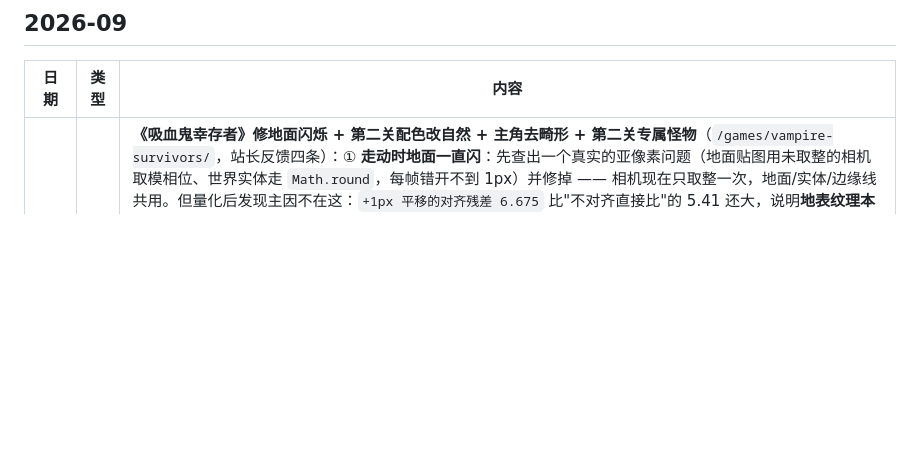
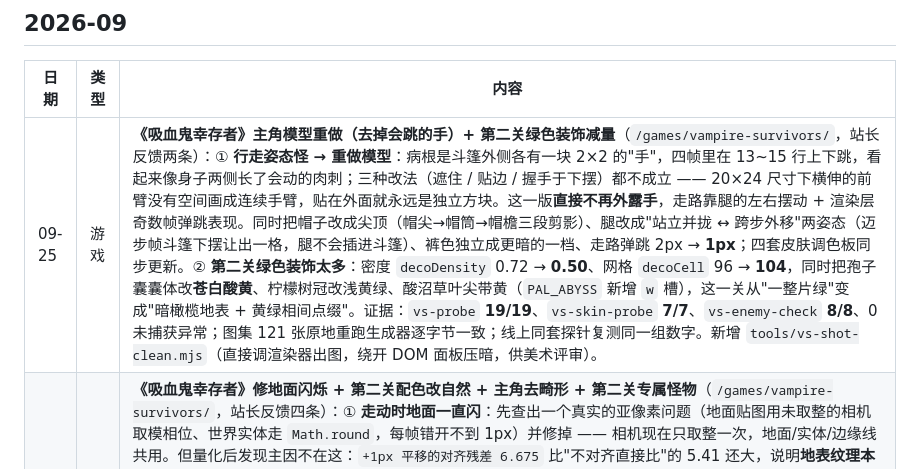
Before and after one commit to Bobbychina/Bobbychina.github.io, a Markdown page: CHANGELOG.md, the part around the change. Rendered like a GitHub page; blank space fills up the shorter version.

Commit message:
docs(changelog): 记主角模型重做 + 第二关绿色装饰减量

```diff
--- a/CHANGELOG.md
+++ b/CHANGELOG.md
@@ -14,6 +14,7 @@
 
 | 日期 | 类型 | 内容 |
 |---|---|---|
+| 09-25 | 游戏 | **《吸血鬼幸存者》主角模型重做（去掉会跳的手）+ 第二关绿色装饰减量**（`/games/vampire-survivors/`，站长反馈两条）：① **行走姿态怪 → 重做模型**：病根是斗篷外侧各有一块 2×2 的"手"，四帧里在 13~15 行上下跳，看起来像身子两侧长了会动的肉刺；三种改法（遮住 / 贴边 / 握手于下摆）都不成立 —— 20×24 尺寸下横伸的前臂没有空间画成连续手臂，贴在外面就永远是独立方块。这一版**直接不再外露手**，走路靠腿的左右摆动 + 渲染层奇数帧弹跳表现。同时把帽子改成尖顶（帽尖→帽筒→帽檐三段剪影）、腿改成"站立并拢 ↔ 跨步外移"两姿态（迈步帧斗篷下摆让出一格，腿不会插进斗篷）、裤色独立成更暗的一档、走路弹跳 2px → **1px**；四套皮肤调色板同步更新。② **第二关绿色装饰太多**：密度 `decoDensity` 0.72 → **0.50**、网格 `decoCell` 96 → **104**，同时把孢子囊囊体改**苍白酸黄**、柠檬树冠改浅黄绿、酸沼草叶尖带黄（`PAL_ABYSS` 新增 `w` 槽），这一关从"一整片绿"变成"暗橄榄地表 + 黄绿相间点缀"。证据：`vs-probe` **19/19**、`vs-skin-probe` **7/7**、`vs-enemy-check` **8/8**、0 未捕获异常；图集 121 张原地重跑生成器逐字节一致；线上同套探针复测同一组数字。新增 `tools/vs-shot-clean.mjs`（直接调渲染器出图，绕开 DOM 面板压暗，供美术评审）。 |
 | 09-25 | 游戏 | **《吸血鬼幸存者》修地面闪烁 + 第二关配色改自然 + 主角去畸形 + 第二关专属怪物**（`/games/vampire-survivors/`，站长反馈四条）：① **走动时地面一直闪**：先查出一个真实的亚像素问题（地面贴图用未取整的相机取模相位、世界实体走 `Math.round`，每帧错开不到 1px）并修掉 —— 相机现在只取整一次，地面/实体/边缘线共用。但量化后发现主因不在这：`+1px 平移的对齐残差 6.675` 比"不对齐直接比"的 5.41 还大，说明**地表纹理本身是逐像素高频高对比噪点**（最亮石子比底色亮近 3 倍），镜头一动每个像素都在跳。重写地表生成：全部换成空间连贯的低/中频周期噪声，小石子改成聚簇两三像素团，去掉逐像素 hash 颗粒。走动时帧间差 **13.18 → 6.52**，图集 87KB → 67KB。② **第二关太鲜艳**：底色 `(44,50,22)` 鲜黄绿 → **`(38,40,25)` 暗橄榄**，酸光点 `(196,226,74)` → `(126,142,62)`，所有点缀色收窄亮度区间；两关现在都是自然土色，靠点缀物区分而不是靠底色扎眼。③ **主角"不像人、畸形"**：病根是两截手臂画在第 2~3 列、斗篷从第 3 列才开始，中间隔一列空隙 → 像浮在身侧的白色方块。三种改法试下来采用"披风角色"做法：双手只在斗篷两侧各露一小截随帧上下摆；另给每条腿加暗色内缝、靴底收窄。四套皮肤各补一个暗色档。④ **两关怪物画风不同**：原来 5 个人形怪全是同一张模板换色，新增 **3 只第二关专属酸蚀怪**（蚀酸腐尸 / 孢蝠 / 腐沼祭司），美术源独立在 `tools/enemy-art.js`；顺带修一个真缺陷 —— `onlyFromLevel` 对**怪物完全无效**（`Levels.allows()` 存在但敌人侧从没调用），已补进 `Enemies.pickType`（实测第一关抽 4000 次 0 命中，第二关 600 秒时三只进入抽取前三）。证据：`vs-probe` **19/19**、新增 `vs-flicker-probe` **4/4**、`vs-skin-probe` **7/7**、`vs-enemy-check` **8/8**、0 未捕获异常；图集 121 张**原地重跑生成器逐字节一致**；线上同套探针复测 **19/19 + 8/8**。 |
 | 09-25 | 游戏 | **《吸血鬼幸存者》两张地图重做主题美术 + 主角建模与皮肤系统 + 第二关技能小加强**（`/games/vampire-survivors/`，站长点单"地图太单调、两关没区别、提升角色建模、为后续皮肤功能留接口"）：① **地表**：两关底图从"底色+噪点"的 64×64 换成 128×128 **无缝**主题地表（第一关「血色荒野」焦土锈红 + 裂缝/碎石/灰烬/碎骨；第二关「柠檬深渊」酸沼黄绿 + 酸洼/苔斑/酸光），128 周期同时把可见的网格重复感减半（渲染层按 `img.naturalWidth` 取周期，零代码改动）。② **两关不再共用同一套点缀**（根因：`drawDecorations` 写死一个 `deco` 组，两关当然一模一样）——新增 `C.LEVELS[i].deco/decoCell/decoDensity` → `Levels.deco/decoCell/decoDensity` → 渲染层按关卡取组，取不到自动退回通用组；第一关大格低密度（荒）、第二关小格高密度（挤），各 6~7 件专属物件。③ **主角建模**：16×16 三帧 → **24×24 四帧 × 三方向**，形体补齐帽檐剪影/眼睛/围巾/斗篷金边/双腿，另加**四套皮肤**（紫袍巫女/血袍骑士/霜袍术士/毒沼术士）与开始面板的皮肤选择器，选择写进存档（`Save.playerSkin`，顺带修了 `load()` 把字符串字段用 `isFinite` 判掉的真问题）。④ **美术链可重建**：仓库里那份 `tools/gen-sprites.js` 是**旧版、有损的**（只生成 49 张，直接跑会删掉 Boss/柠檬猪/宠物/经验球/酸液/`ground_l2` 的美术）——已补到 115 张，并把主角/点缀的形状与配色拆成 `tools/player-art.js`、`tools/deco-art.js` 两个源文件，**加皮肤只改一张调色板表**。⑤ **数值**：第二关 `playerDmgMul` ×1.15 → **×1.25**（怪血 ×1.3，等效压力回到约 1.04 倍）。证据：图集在 `games/vampire-survivors/` 下 `node tools/gen-sprites.js` **原地重建逐字节一致**；探针 **19/19**、皮肤专项 **7/7**、性能 **185.9 fps / p50 4.2ms**、0 未捕获异常。 |
 | 09-24 | 游戏 | **《极速椭圆》再加 4 条特技赛道（TrackMania 味道）+ 幽灵模式修复**（`/games/racing3d/`）：① **十条赛道**：新增 **跳台峡谷**（4 个跳台，28 m 内抬升 6 m + 平唇 + 断崖，40 m/s 起跳飞约 45 m、60 m/s 约 65 m）、**云端高架**（爬到 20 m 高空绕圈，带 24 m 落差跳台，脚下是谷底平地）、**冰湖竞速**（抓地只有 55%，AI 在冰上不漂移且收窄走线）、**小巷卡丁**（12 m 窄路 + 连续 90° 弯，2 圈缠斗）。引擎为此补了三件事：`def.profile` 自定义高度剖面（跳台/断崖/高架都能造）、**离地物理**（路面掉得比自由落体快就真的飞出去：重力抛物线 + 落地冲击减速/扬尘/抖动，判据看前方 1.5~6 m 的下降需求，平缓土坡不会误判）、`def.groundMode='floor'` + `def.grip`（谷底平地 / 冰面抓地系数，物理与 AI 共用）。② **幽灵模式修复**（站长反馈"无法生效"）：原来只在第一次过起点线时启动录制 → **第 2/3 圈跑出的个人最佳根本存不下来**，现在每圈重新开录；存下新幽灵会明确提示一句；选了榜上没传过幽灵的人会自动退回「跟我的最佳跑」并说明原因。新增**真实驾驶**端到端探针（注入本机幽灵 → 选「我的最佳」→ 发车 → 过线 → 断言幽灵模型可见且位置在推进）。十条赛道 × 全套自检全绿，Worker 单测 111 项全绿。 |
```
